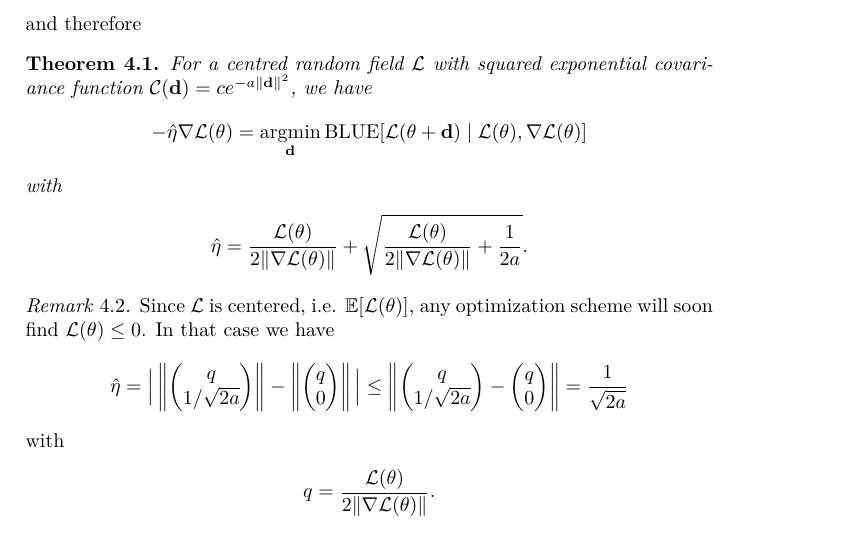
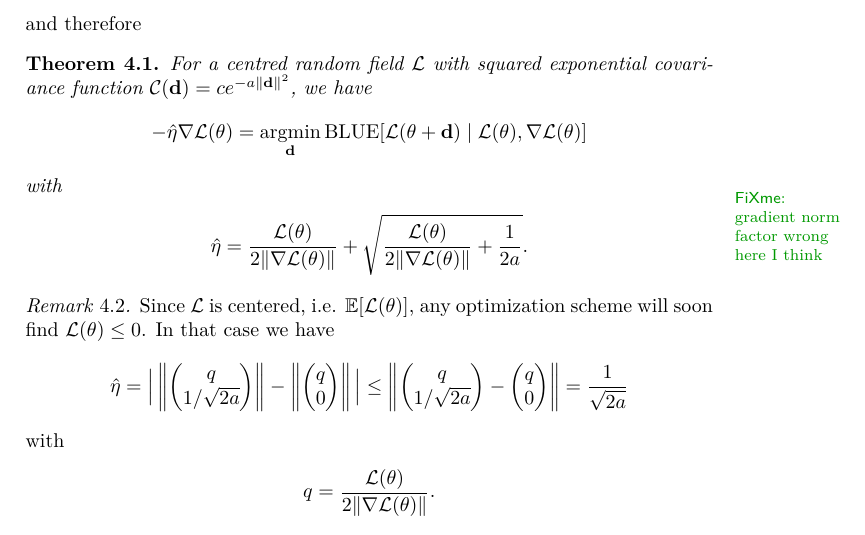
Before and after one commit to Mannheim-Probability/bayesian-descent, a LaTeX paper (ms.tex, which reads sections/covariance_models.tex): part of page 8 of 10, cut so that both start at the same text. Compiled offline with pdfLaTeX.

Commit message:
add todo

```diff
--- a/sections/covariance_models.tex
+++ b/sections/covariance_models.tex
@@ -41,7 +41,7 @@ and therefore
 		-\hat{\lr}\nabla\Loss(\param)
 		= \argmin_{\step} \BLUE[\Loss(\param + \step)\mid \Loss(\param),\nabla\Loss(\param)]
 	\end{align*}
-	with
+	with \fxnote{gradient norm factor wrong here I think}
 	\begin{align*}
 		\hat{\lr}
 		= \frac{\Loss(\param)}{2\|\nabla\Loss(\param)\|}
```
